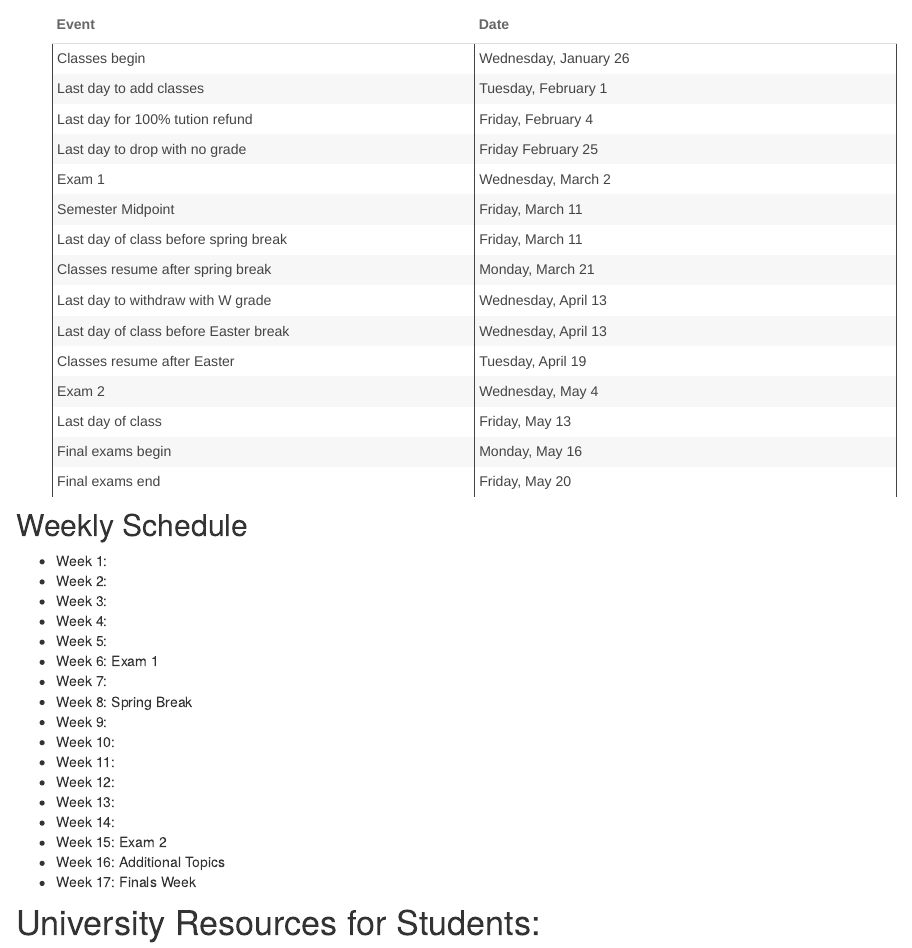
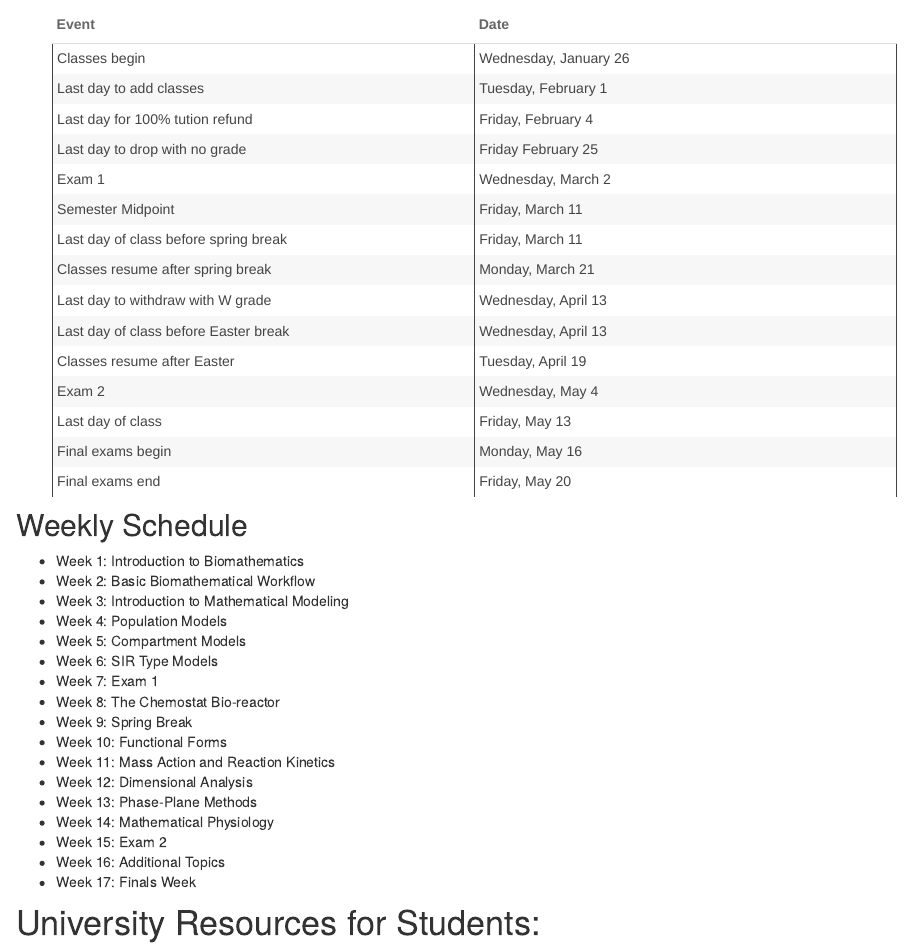
Before and after one commit to jmgraham30/TopicsInBiomath, an R Markdown document (about.Rmd): the page in a window 1100 px wide, from 3500 px down. Rendered offline with R 4.5, knitr and Pandoc, with nearby package versions; drawn as R Markdown's standard HTML page in place of the format the file asks for.

Commit message:
update
update

```diff
--- a/about.Rmd
+++ b/about.Rmd
@@ -217,20 +217,20 @@ kbl(important_dates_df) %>%
 
 ## Weekly Schedule
 
-- Week 1:
-- Week 2:
-- Week 3:
-- Week 4:
-- Week 5:
-- Week 6: Exam 1
-- Week 7:
-- Week 8: Spring Break
-- Week 9:
-- Week 10:
-- Week 11:
-- Week 12:
-- Week 13:
-- Week 14:
+- Week 1: Introduction to Biomathematics
+- Week 2: Basic Biomathematical Workflow
+- Week 3: Introduction to Mathematical Modeling
+- Week 4: Population Models
+- Week 5: Compartment Models
+- Week 6: SIR Type Models
+- Week 7: Exam 1
+- Week 8: The Chemostat Bio-reactor
+- Week 9: Spring Break
+- Week 10: Functional Forms
+- Week 11: Mass Action and Reaction Kinetics
+- Week 12: Dimensional Analysis
+- Week 13: Phase-Plane Methods
+- Week 14: Mathematical Physiology
 - Week 15: Exam 2
 - Week 16: Additional Topics
 - Week 17: Finals Week
```
Also changed, not shown: 2 other files.
